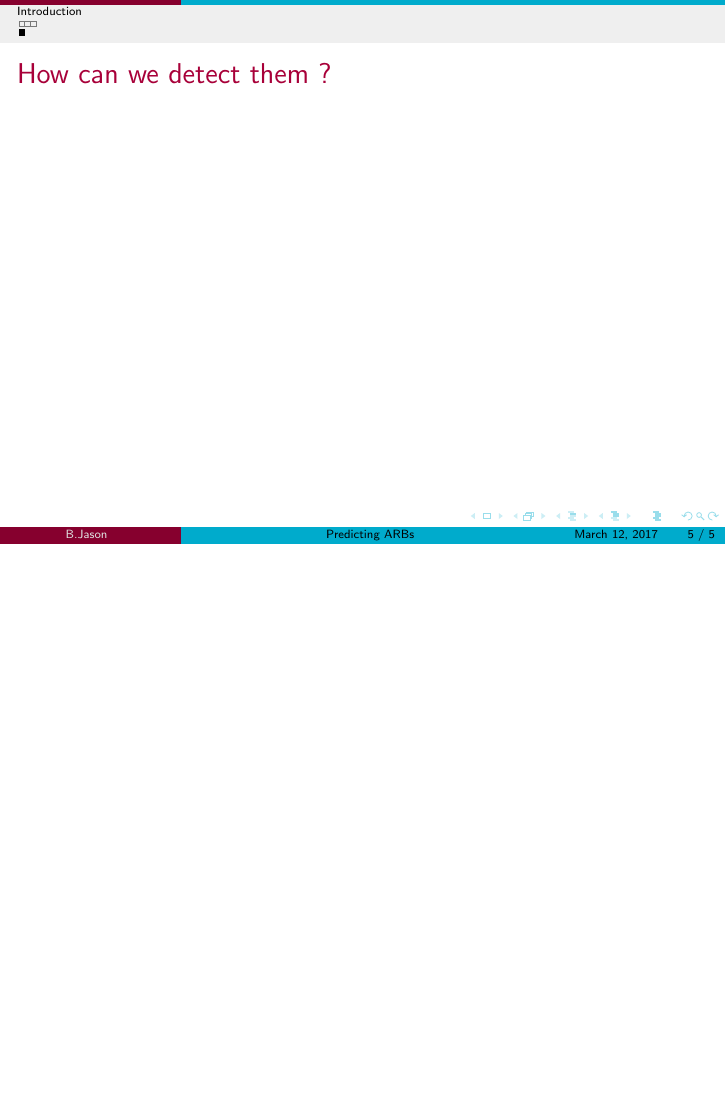
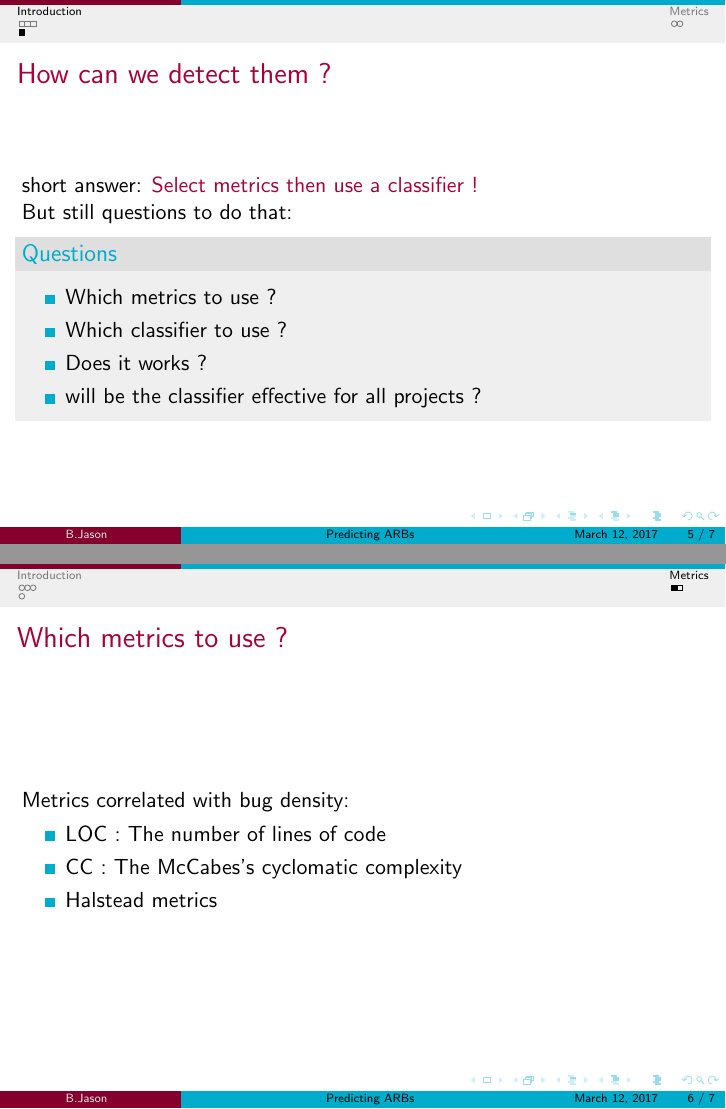
Before and after one commit to cyberjasse/predictingARBsbeamer, LaTeX slides (predictingARBs.tex): page 5 of 5 before the commit and pages 5 and 6 of 7 after it, the two joined at a grey line, the shorter picture padded with empty space. Compiled offline with pdfLaTeX.

Commit message:
First version of the metrics section and finished introduction

```diff
--- a/predictingARBs.tex
+++ b/predictingARBs.tex
@@ -65,9 +65,46 @@
 \subsection{How to detect}
 \begin{frame}
  \frametitle{How can we detect them ?}
- %TODO use metrics then use a classifier
- %TODO use blocks and alert for each step do discuss. Choose metrics, choose classifier, does it works, does it works for a new project
+ short answer: \alert{Select metrics then use a classifier !}\\
+ But still questions to do that:\\
+ \begin{block}{Questions}
+  \begin{itemize}
+   \item Which metrics to use ?
+   \item Which classifier to use ?
+   \item Does it works ?
+   \item will be the classifier effective for all projects ?
+  \end{itemize}
+ \end{block}
 \end{frame}
 
+\section{Metrics}
+\subsection{Metrics to use}
+\begin{frame}
+ \frametitle{Which metrics to use ?}
+ Metrics correlated with bug density:
+ \begin{itemize}
+  \item LOC : The number of lines of code
+  \item CC  : The McCabes's cyclomatic complexity
+  \item Halstead metrics %TODO est quoi ca ?
+ \end{itemize}
+\end{frame}
+
+\begin{frame}
+ \frametitle{Which metrics to use ?}
+ \framesubtitle{New metrics} %TODO un par slide avec exemples
+ New metrics related to memory usage;
+ \begin{itemize}
+  \item \emph{AllocOps} : Number of instruction about allocation of memory (malloc)
+  \item \emph{DeallocOps} : Number of instruction about Deallocation of memory (free)
+  \item \emph{DerefSet} : Number of times a pointer variable is dereferenced to read%expliquer
+  \item \emph{DerefUse} : Number of times a pointer variable is dereferenced to write
+  \item \emph{UniqueDerefSet} : Same as DerefSet but variable counted one time per file
+  \item \emph{UniqueDerefUse} : Same as DerefUse but variable counter one time per file
+ \end{itemize}
+\end{frame}
+% We introduce metrics related to memory usage because we noticed that lot of ARB are about memory leaks
+
+\section{Classifiers}
+\subsection{Classifiers}
 
 \end{document}
```
Also changed, not shown: predictingARBs.tex (4 more changed lines).
